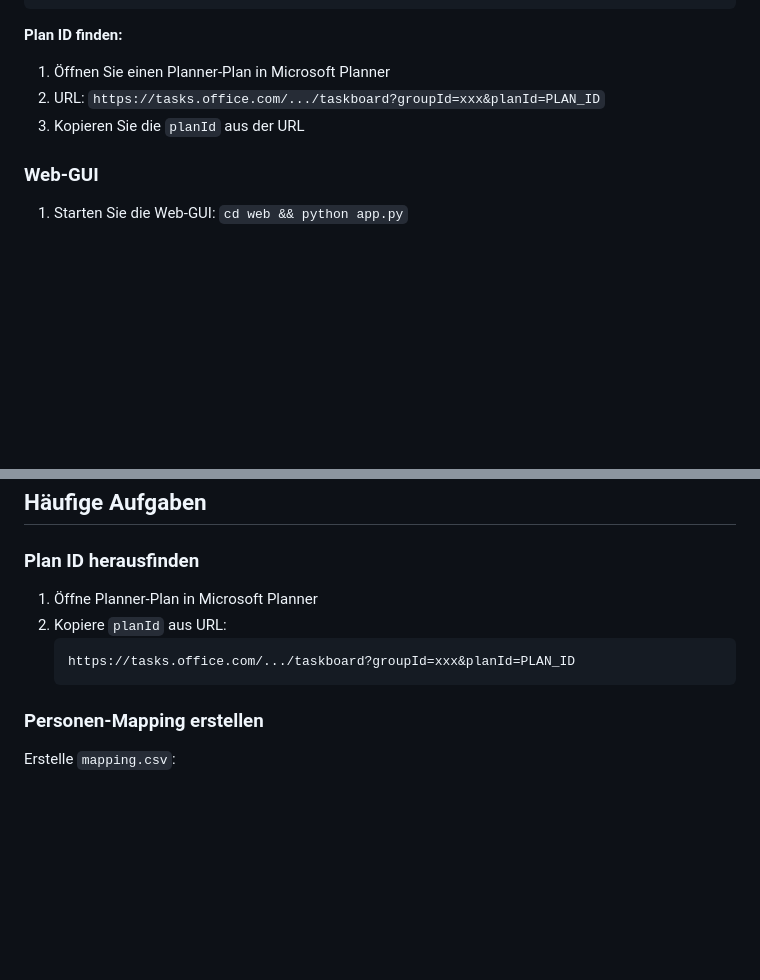
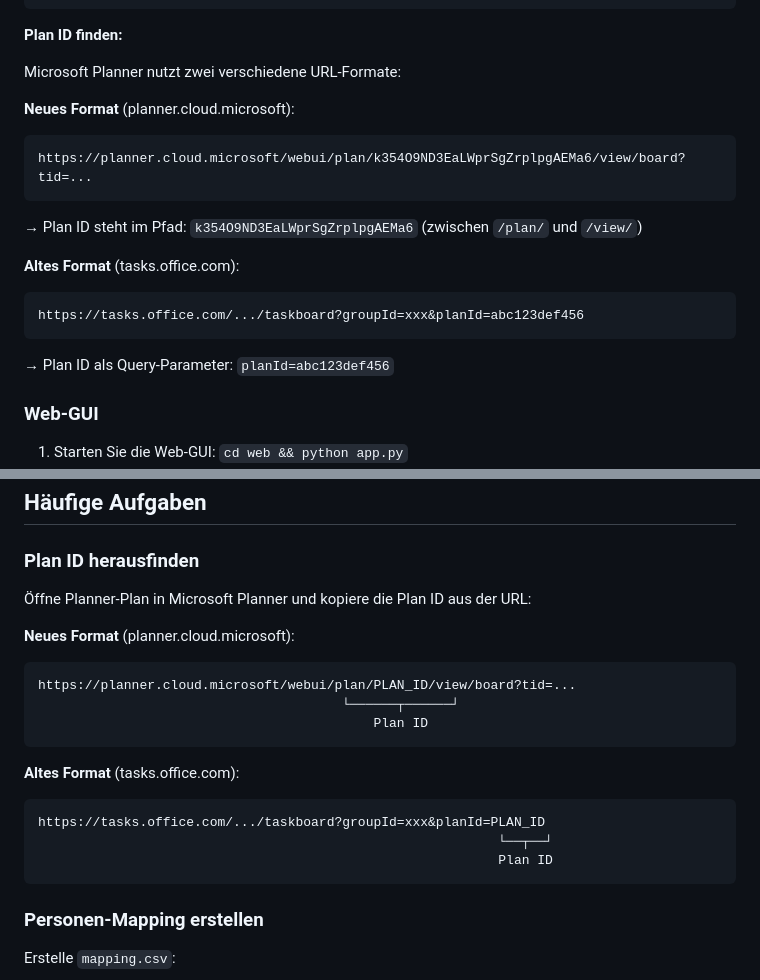
Before and after one commit to LOUPZ-DE/move2notion, a Markdown page: docs/PLANNER.md, 2 parts joined by grey strips. Rendered like a GitHub page; blank space fills up the shorter version.

Commit message:
docs: Update PLANNER.md with both URL formats for Plan ID discovery
- Add documentation for both URL formats:
  * New format: planner.cloud.microsoft (Plan ID in path)
  * Old format: tasks.office.com (Plan ID as query parameter)

- Update 'Plan ID finden' section with visual examples
- Update 'Häufige Aufgaben' section with clearer instructions
- Add ASCII diagrams showing where to find Plan ID in URLs

Resolves confusion about different Planner URL formats

````diff
--- a/docs/PLANNER.md
+++ b/docs/PLANNER.md
@@ -44,9 +44,20 @@ python -m tools.planner_migration.cli \
 ```
 
 **Plan ID finden:**
-1. Öffnen Sie einen Planner-Plan in Microsoft Planner
-2. URL: `https://tasks.office.com/.../taskboard?groupId=xxx&planId=PLAN_ID`
-3. Kopieren Sie die `planId` aus der URL
+
+Microsoft Planner nutzt zwei verschiedene URL-Formate:
+
+**Neues Format** (planner.cloud.microsoft):
+```
+https://planner.cloud.microsoft/webui/plan/k354O9ND3EaLWprSgZrplpgAEMa6/view/board?tid=...
+```
+→ Plan ID steht im Pfad: `k354O9ND3EaLWprSgZrplpgAEMa6` (zwischen `/plan/` und `/view/`)
+
+**Altes Format** (tasks.office.com):
+```
+https://tasks.office.com/.../taskboard?groupId=xxx&planId=abc123def456
+```
+→ Plan ID als Query-Parameter: `planId=abc123def456`
 
 ### Web-GUI
 
@@ -214,11 +225,21 @@ Erforderliche Scopes:
 
 ### Plan ID herausfinden
 
-1. Öffne Planner-Plan in Microsoft Planner
-2. Kopiere `planId` aus URL:
-   ```
-   https://tasks.office.com/.../taskboard?groupId=xxx&planId=PLAN_ID
-   ```
+Öffne Planner-Plan in Microsoft Planner und kopiere die Plan ID aus der URL:
+
+**Neues Format** (planner.cloud.microsoft):
+```
+https://planner.cloud.microsoft/webui/plan/PLAN_ID/view/board?tid=...
+                                       └──────┬──────┘
+                                           Plan ID
+```
+
+**Altes Format** (tasks.office.com):
+```
+https://tasks.office.com/.../taskboard?groupId=xxx&planId=PLAN_ID
+                                                           └──┬──┘
+                                                           Plan ID
+```
 
 ### Personen-Mapping erstellen
 
````
